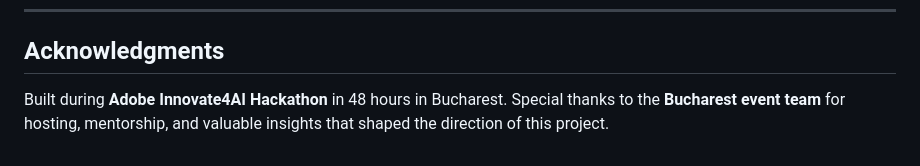
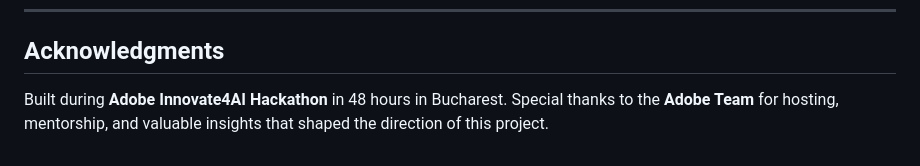
Before and after one commit to marelegsaa/split-ai, a Markdown page: README.md, the part around the change. Rendered like a GitHub page.

```diff
--- a/README.md
+++ b/README.md
@@ -225,4 +225,4 @@ This project is licensed under the **Apache License 2.0** — see the [LICENSE](
 
 ## Acknowledgments
 
-Built during **Adobe Innovate4AI Hackathon** in 48 hours in Bucharest. Special thanks to the **Bucharest event team** for hosting, mentorship, and valuable insights that shaped the direction of this project.
+Built during **Adobe Innovate4AI Hackathon** in 48 hours in Bucharest. Special thanks to the **Adobe Team** for hosting, mentorship, and valuable insights that shaped the direction of this project.
```
